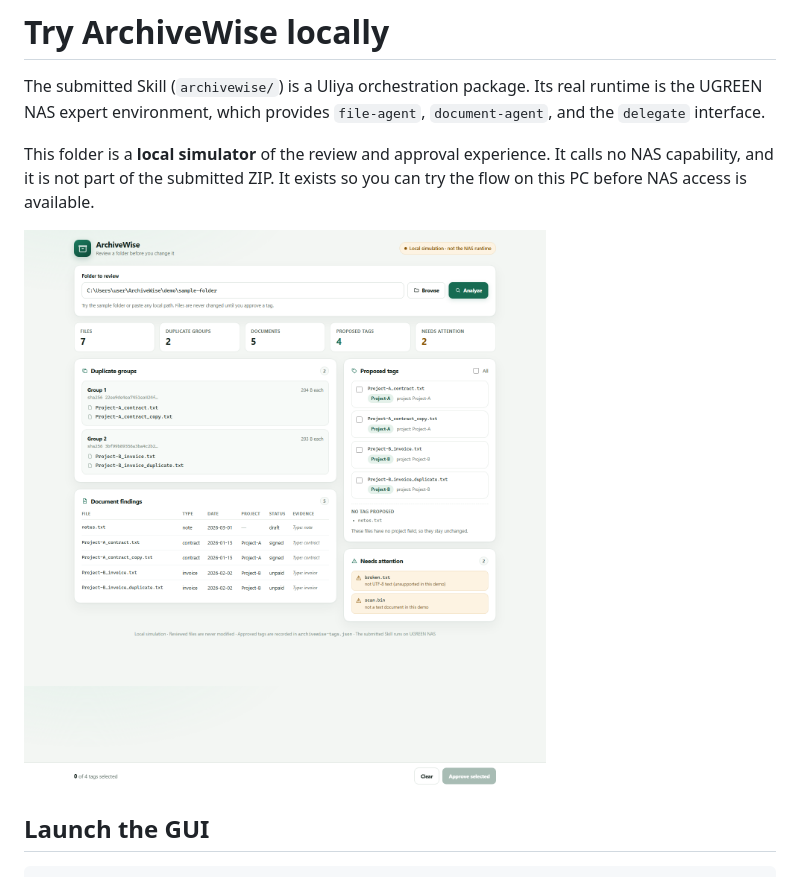
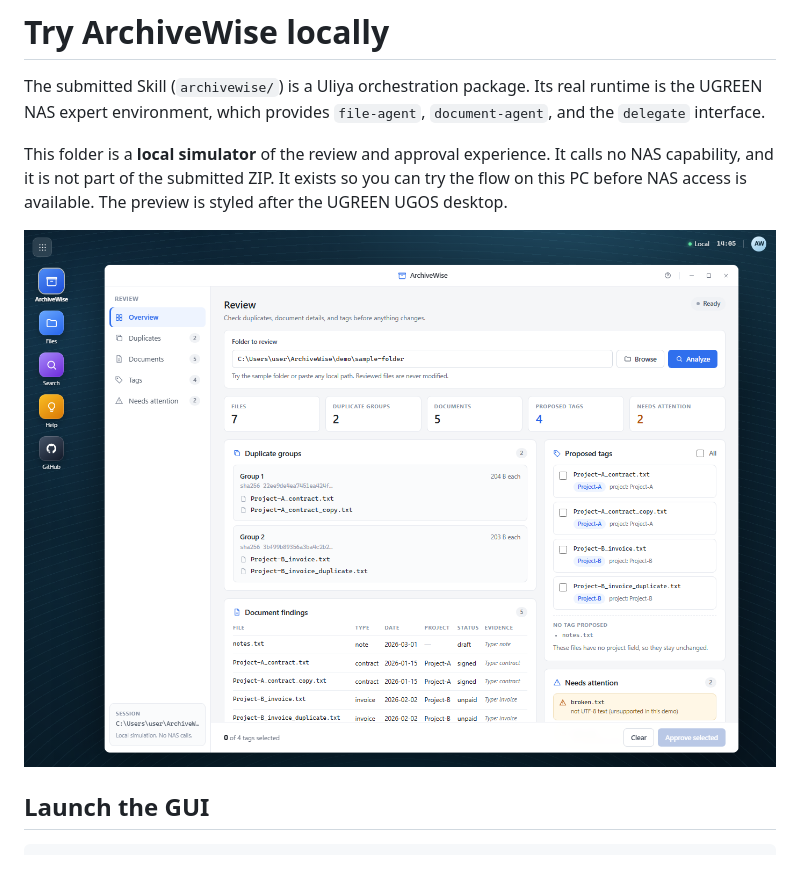
Before and after one commit to Enendugodwin/Archivewise, a Markdown page: demo/README.md, the part around the change. GitHub-like rendering; pictures changed too: demo/archivewise-gui.png.

Commit message:
Restyle local GUI after the UGOS desktop

```diff
--- a/demo/README.md
+++ b/demo/README.md
@@ -2,7 +2,7 @@
 
 The submitted Skill (`archivewise/`) is a Uliya orchestration package. Its real runtime is the UGREEN NAS expert environment, which provides `file-agent`, `document-agent`, and the `delegate` interface.
 
-This folder is a **local simulator** of the review and approval experience. It calls no NAS capability, and it is not part of the submitted ZIP. It exists so you can try the flow on this PC before NAS access is available.
+This folder is a **local simulator** of the review and approval experience. It calls no NAS capability, and it is not part of the submitted ZIP. It exists so you can try the flow on this PC before NAS access is available. The preview is styled after the UGREEN UGOS desktop.
 
 ![ArchiveWise local GUI showing duplicate groups, document findings, and proposed tags](archivewise-gui.png)
 
```
Also changed, not shown: 1 other file.
